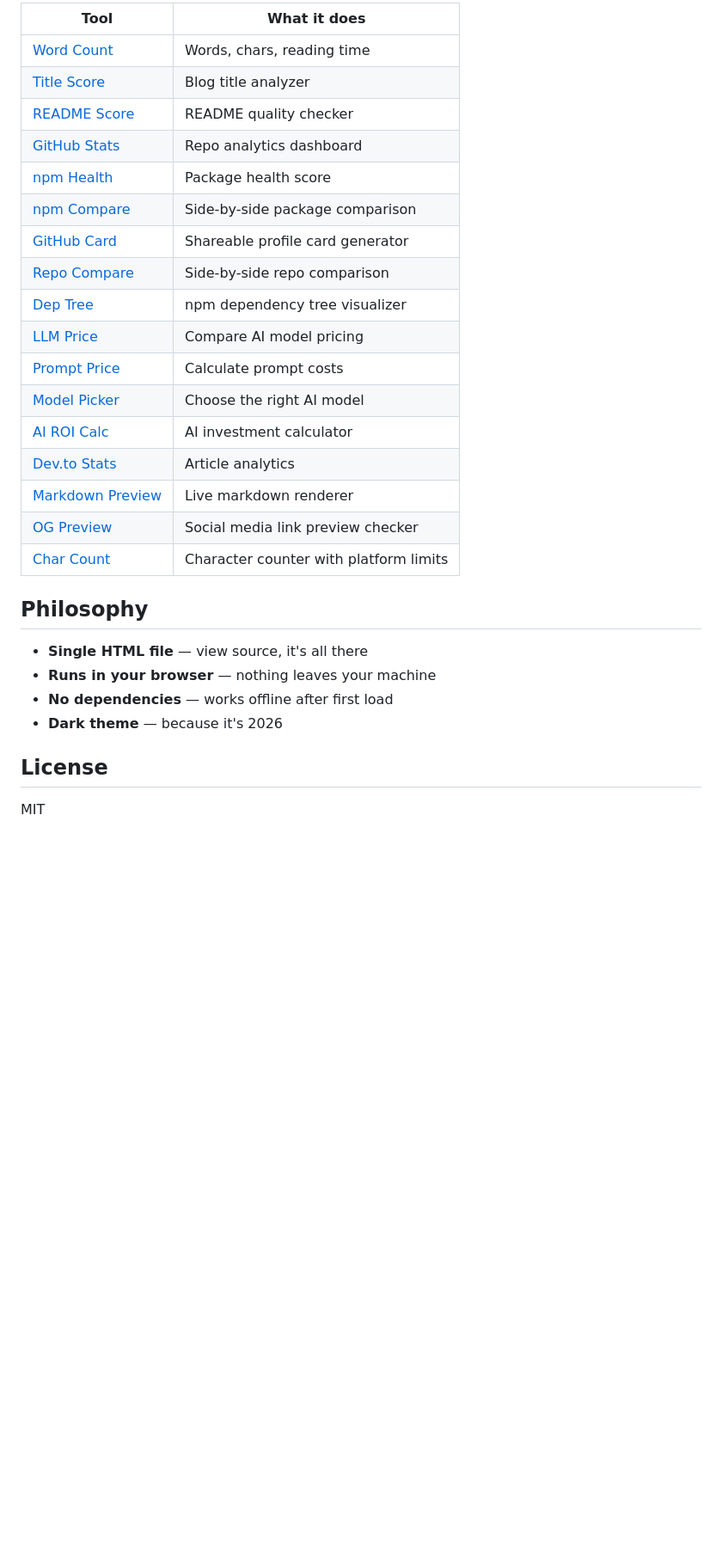
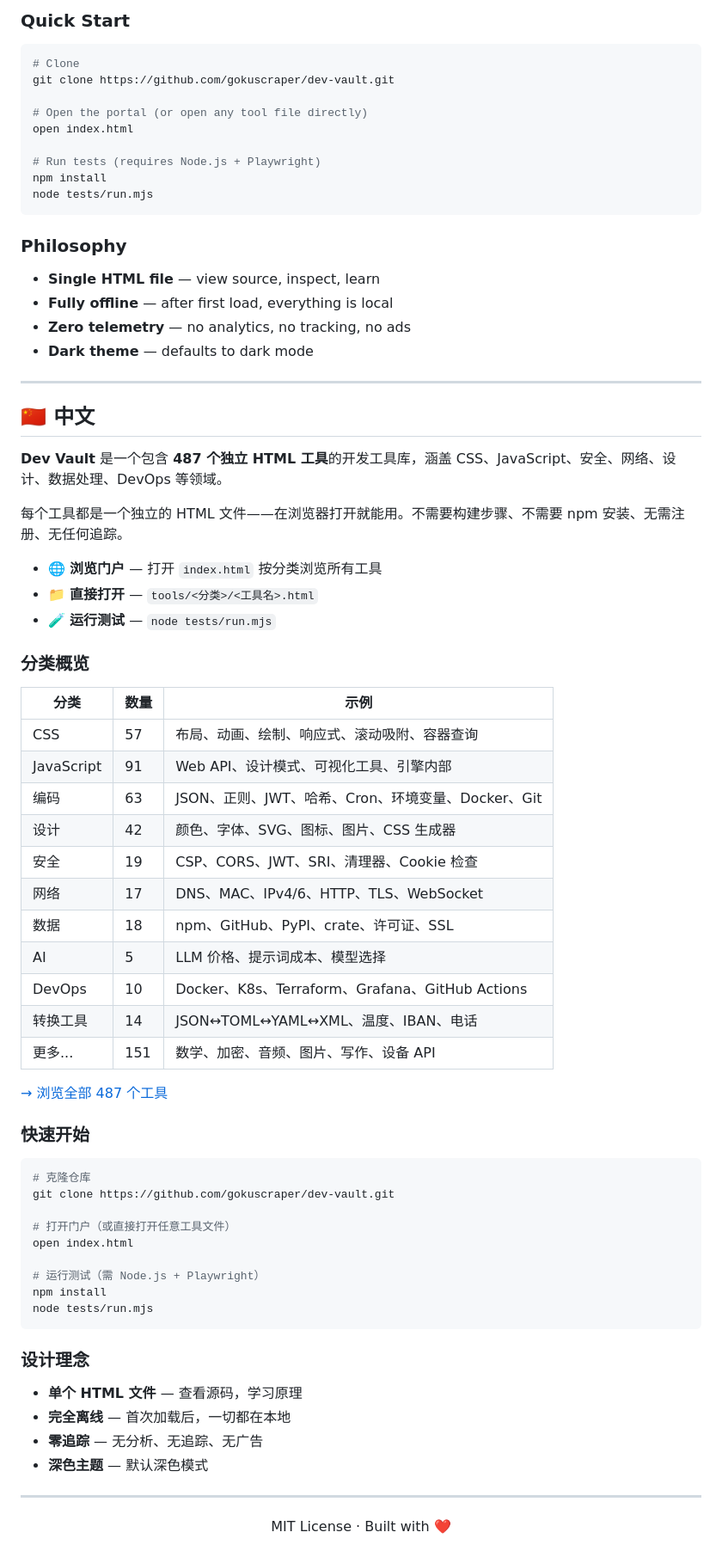
Before and after one commit to gokuscraper/dev-vault, a Markdown page: README.md, the part around one of its changes. Shown at 86% size. Drawn GitHub-style; blank space fills up the shorter version.

Commit message:
docs: bilingual README (EN/CN)

````diff
--- a/README.md
+++ b/README.md
@@ -112,31 +45,78 @@ Every tool is a standalone HTML file. View source — it's all there. Works offl
 
-| Tool | What it does |
-|------|-------------|
-| [Word Count](https://yurukusa.github.io/word-count/) | Words, chars, reading time |
-| [Title Score](https://yurukusa.github.io/title-score/) | Blog title analyzer |
-| [README Score](https://yurukusa.github.io/readme-score/) | README quality checker |
-| [GitHub Stats](https://yurukusa.github.io/gh-stats/) | Repo analytics dashboard |
-| [npm Health](https://yurukusa.github.io/npm-health/) | Package health score |
-| [npm Compare](https://yurukusa.github.io/npm-compare/) | Side-by-side package comparison |
-| [GitHub Card](https://yurukusa.github.io/gh-card/) | Shareable profile card generator |
-| [Repo Compare](https://yurukusa.github.io/repo-compare/) | Side-by-side repo comparison |
-| [Dep Tree](https://yurukusa.github.io/dep-tree/) | npm dependency tree visualizer |
-| [LLM Price](https://yurukusa.github.io/llm-price/) | Compare AI model pricing |
-| [Prompt Price](https://yurukusa.github.io/prompt-price/) | Calculate prompt costs |
-| [Model Picker](https://yurukusa.github.io/model-picker/) | Choose the right AI model |
-| [AI ROI Calc](https://yurukusa.github.io/ai-roi-calc/) | AI investment calculator |
-| [Dev.to Stats](https://yurukusa.github.io/devto-stats/) | Article analytics |
-| [Markdown Preview](https://yurukusa.github.io/md-preview/) | Live markdown renderer |
-| [OG Preview](https://yurukusa.github.io/og-preview/) | Social media link preview checker |
-| [Char Count](https://yurukusa.github.io/char-count/) | Character counter with platform limits |
+### Quick Start
 
-## Philosophy
+```bash
+# Clone
+git clone https://github.com/gokuscraper/dev-vault.git
 
-- **Single HTML file** — view source, it's all there
-- **Runs in your browser** — nothing leaves your machine
-- **No dependencies** — works offline after first load
-- **Dark theme** — because it's 2026
+# Open the portal (or open any tool file directly)
+open index.html
 
-## License
+# Run tests (requires Node.js + Playwright)
+npm install
+node tests/run.mjs
+```
 
-MIT
+### Philosophy
+
+- **Single HTML file** — view source, inspect, learn
+- **Fully offline** — after first load, everything is local
+- **Zero telemetry** — no analytics, no tracking, no ads
+- **Dark theme** — defaults to dark mode
+
+---
+
+<a id="chinese"></a>
+
+## 🇨🇳 中文
+
+**Dev Vault** 是一个包含 **487 个独立 HTML 工具**的开发工具库，涵盖 CSS、JavaScript、安全、网络、设计、数据处理、DevOps 等领域。
+
+每个工具都是一个独立的 HTML 文件——在浏览器打开就能用。不需要构建步骤、不需要 npm 安装、无需注册、无任何追踪。
+
+- 🌐 **浏览门户** — 打开 `index.html` 按分类浏览所有工具
+- 📁 **直接打开** — `tools/<分类>/<工具名>.html`
+- 🧪 **运行测试** — `node tests/run.mjs`
+
+### 分类概览
+
+| 分类 | 数量 | 示例 |
+|------|------|------|
+| CSS | 57 | 布局、动画、绘制、响应式、滚动吸附、容器查询 |
+| JavaScript | 91 | Web API、设计模式、可视化工具、引擎内部 |
+| 编码 | 63 | JSON、正则、JWT、哈希、Cron、环境变量、Docker、Git |
+| 设计 | 42 | 颜色、字体、SVG、图标、图片、CSS 生成器 |
+| 安全 | 19 | CSP、CORS、JWT、SRI、清理器、Cookie 检查 |
+| 网络 | 17 | DNS、MAC、IPv4/6、HTTP、TLS、WebSocket |
+| 数据 | 18 | npm、GitHub、PyPI、crate、许可证、SSL |
+| AI | 5 | LLM 价格、提示词成本、模型选择 |
+| DevOps | 10 | Docker、K8s、Terraform、Grafana、GitHub Actions |
+| 转换工具 | 14 | JSON↔TOML↔YAML↔XML、温度、IBAN、电话 |
+| 更多... | 151 | 数学、加密、音频、图片、写作、设备 API |
+
+[→ 浏览全部 487 个工具](https://gokuscraper.github.io/dev-vault/)
+
+### 快速开始
+
+```bash
+# 克隆仓库
+git clone https://github.com/gokuscraper/dev-vault.git
+
+# 打开门户（或直接打开任意工具文件）
+open index.html
+
+# 运行测试（需 Node.js + Playwright）
+npm install
+node tests/run.mjs
+```
+
+### 设计理念
+
+- **单个 HTML 文件** — 查看源码，学习原理
+- **完全离线** — 首次加载后，一切都在本地
+- **零追踪** — 无分析、无追踪、无广告
+- **深色主题** — 默认深色模式
+
+---
+
+<p align="center">MIT License · Built with ❤️</p>
````
Also changed, not shown: other parts of README.md (+32 -99 lines).
